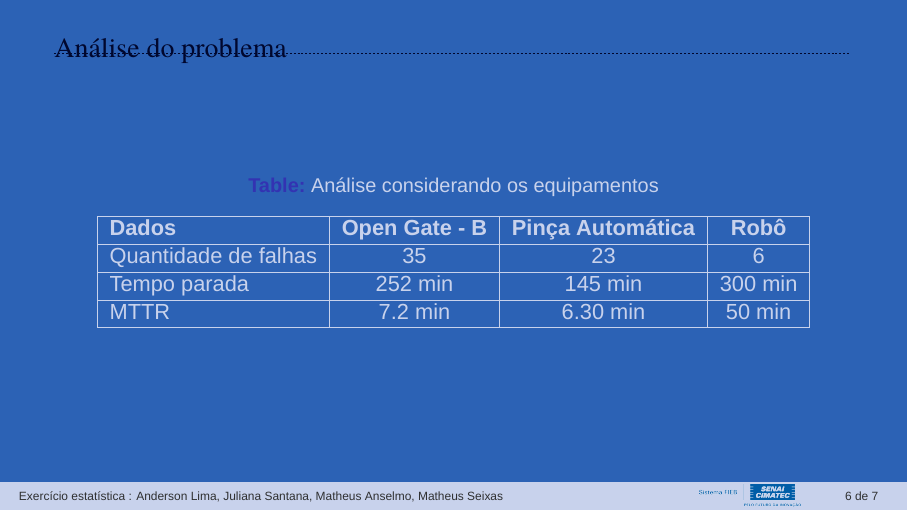
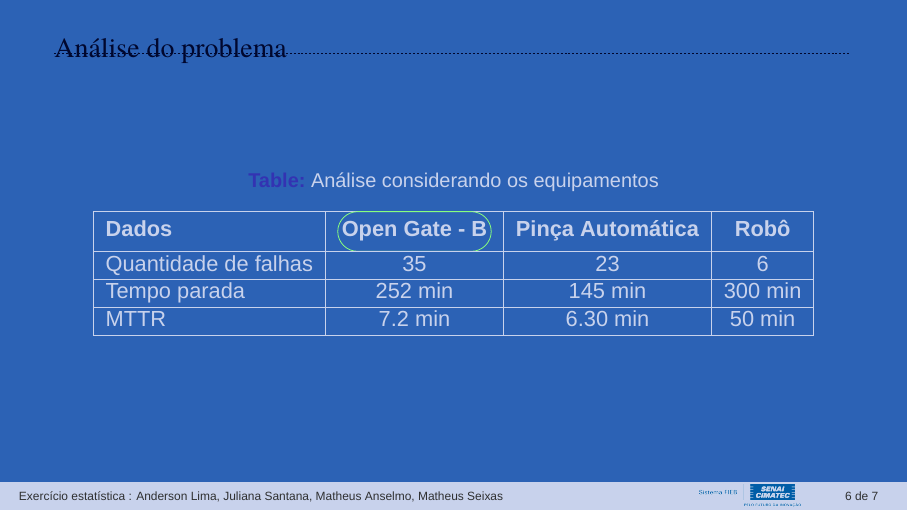
Before and after one commit to julianamaria30/analise-parada-equipamentos, LaTeX slides (presentation.tex, which reads Sections/01-introduction.tex): page 6 of 7. Compiled offline with XeLaTeX; a missing font is replaced by an installed copy or a similar font.

Commit message:
destaque OGB conclusão

```diff
--- a/Sections/01-introduction.tex
+++ b/Sections/01-introduction.tex
@@ -122,7 +122,7 @@
             \centering
                 \caption{Análise considerando os equipamentos}
                 \begin{tabular}{|l|c|c|c|} \hline
-                    \textbf{Dados}&\textbf{Open Gate - B}&\textbf{Pinça Automática}&\textbf{Robô}\\ \hline
+                    \textbf{Dados}&\textbf{\Circled[outer color=mracula7, inner ysep=10pt]{Open Gate - B}}&\textbf{Pinça Automática}&\textbf{Robô}\\ \hline
                     Quantidade de falhas & 35  & 23  & 6\\ \hline
                     Tempo parada &  252 min  & 145 min  &  300 min\\ \hline
                     MTTR  & 7.2 min  & 6.30 min &  50 min\\ \hline
```
Also changed, not shown: presentation.pdf, 5 other files.
